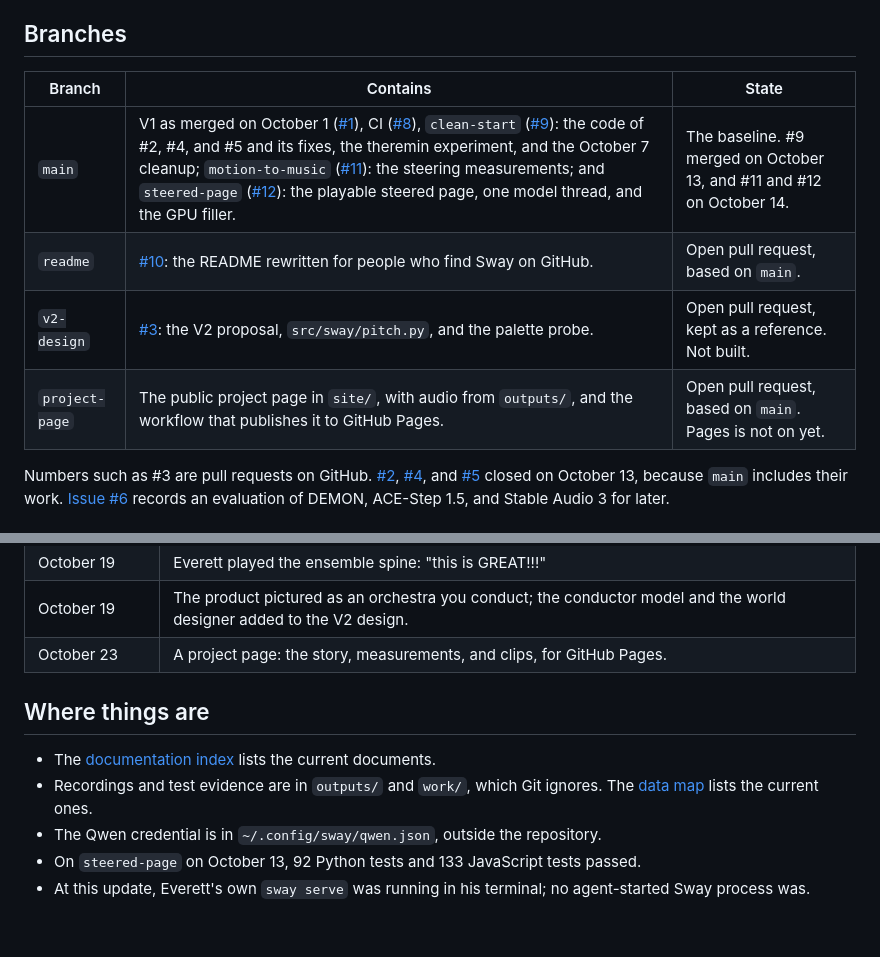
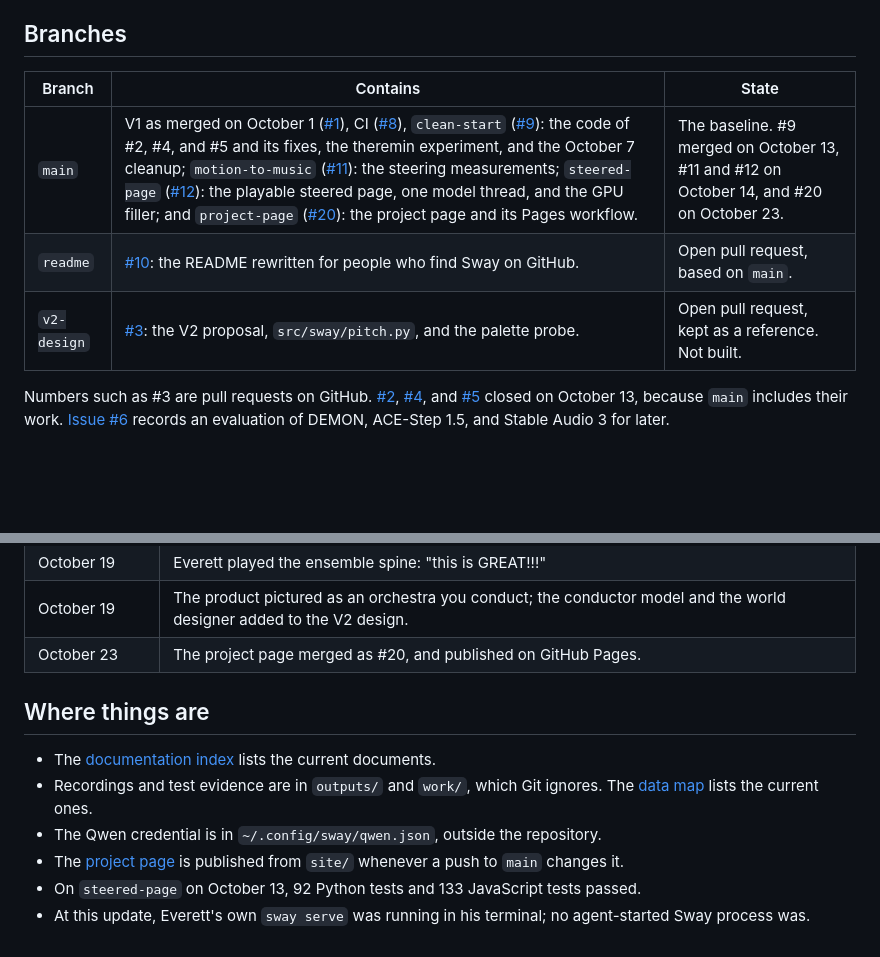
Before and after one commit to Audiofool934/sway, a Markdown page: docs/project-status.md, 2 parts joined by grey strips. GitHub-like rendering; blank space fills up the shorter version.

```diff
--- a/docs/project-status.md
+++ b/docs/project-status.md
@@ -20,12 +20,11 @@ On October 14, after playing it with his hands, he said it does feel like leadin
 
 ## Branches
 
-| Branch         | Contains                                                                                                                                                                                                                                                                                                                                                                                                                                                                                                                                               | State                                                                 |
-| -------------- | ------------------------------------------------------------------------------------------------------------------------------------------------------------------------------------------------------------------------------------------------------------------------------------------------------------------------------------------------------------------------------------------------------------------------------------------------------------------------------------------------------------------------------------------------------ | --------------------------------------------------------------------- |
-| `main`         | V1 as merged on October 1 ([#1](https://github.com/Audiofool934/sway/pull/1)), CI ([#8](https://github.com/Audiofool934/sway/pull/8)), `clean-start` ([#9](https://github.com/Audiofool934/sway/pull/9)): the code of #2, #4, and #5 and its fixes, the theremin experiment, and the October 7 cleanup; `motion-to-music` ([#11](https://github.com/Audiofool934/sway/pull/11)): the steering measurements; and `steered-page` ([#12](https://github.com/Audiofool934/sway/pull/12)): the playable steered page, one model thread, and the GPU filler. | The baseline. #9 merged on October 13, and #11 and #12 on October 14. |
-| `readme`       | [#10](https://github.com/Audiofool934/sway/pull/10): the README rewritten for people who find Sway on GitHub.                                                                                                                                                                                                                                                                                                                                                                                                                                          | Open pull request, based on `main`.                                   |
-| `v2-design`    | [#3](https://github.com/Audiofool934/sway/pull/3): the V2 proposal, `src/sway/pitch.py`, and the palette probe.                                                                                                                                                                                                                                                                                                                                                                                                                                        | Open pull request, kept as a reference. Not built.                    |
-| `project-page` | The public project page in `site/`, with audio from `outputs/`, and the workflow that publishes it to GitHub Pages.                                                                                                                                                                                                                                                                                                                                                                                                                                    | Open pull request, based on `main`. Pages is not on yet.              |
+| Branch      | Contains                                                                                                                                                                                                                                                                                                                                                                                                                                                                                                                                                                                                                                                              | State                                                                                    |
+| ----------- | --------------------------------------------------------------------------------------------------------------------------------------------------------------------------------------------------------------------------------------------------------------------------------------------------------------------------------------------------------------------------------------------------------------------------------------------------------------------------------------------------------------------------------------------------------------------------------------------------------------------------------------------------------------------- | ---------------------------------------------------------------------------------------- |
+| `main`      | V1 as merged on October 1 ([#1](https://github.com/Audiofool934/sway/pull/1)), CI ([#8](https://github.com/Audiofool934/sway/pull/8)), `clean-start` ([#9](https://github.com/Audiofool934/sway/pull/9)): the code of #2, #4, and #5 and its fixes, the theremin experiment, and the October 7 cleanup; `motion-to-music` ([#11](https://github.com/Audiofool934/sway/pull/11)): the steering measurements; `steered-page` ([#12](https://github.com/Audiofool934/sway/pull/12)): the playable steered page, one model thread, and the GPU filler; and `project-page` ([#20](https://github.com/Audiofool934/sway/pull/20)): the project page and its Pages workflow. | The baseline. #9 merged on October 13, #11 and #12 on October 14, and #20 on October 23. |
+| `readme`    | [#10](https://github.com/Audiofool934/sway/pull/10): the README rewritten for people who find Sway on GitHub.                                                                                                                                                                                                                                                                                                                                                                                                                                                                                                                                                         | Open pull request, based on `main`.                                                      |
+| `v2-design` | [#3](https://github.com/Audiofool934/sway/pull/3): the V2 proposal, `src/sway/pitch.py`, and the palette probe.                                                                                                                                                                                                                                                                                                                                                                                                                                                                                                                                                       | Open pull request, kept as a reference. Not built.                                       |
 
 Numbers such as #3 are pull requests on GitHub.
 [#2](https://github.com/Audiofool934/sway/pull/2), [#4](https://github.com/Audiofool934/sway/pull/4), and [#5](https://github.com/Audiofool934/sway/pull/5) closed on October 13, because `main` includes their work.
@@ -147,7 +146,7 @@ On October 15 he called V1 OK and began V2's design; V1's remaining play tests a
 | October 19      | Still fragments when played; the spine changes from solo piano to an ensemble.                                                               |
 | October 19      | Everett played the ensemble spine: "this is GREAT!!!"                                                                                        |
 | October 19      | The product pictured as an orchestra you conduct; the conductor model and the world designer added to the V2 design.                         |
-| October 23      | A project page: the story, measurements, and clips, for GitHub Pages.                                                                        |
+| October 23      | The project page merged as #20, and published on GitHub Pages.                                                                               |
 
 ## Where things are
 
@@ -155,5 +154,6 @@ On October 15 he called V1 OK and began V2's design; V1's remaining play tests a
 - Recordings and test evidence are in `outputs/` and `work/`, which Git ignores.
   The [data map](development.md#data-and-evidence) lists the current ones.
 - The Qwen credential is in `~/.config/sway/qwen.json`, outside the repository.
+- The [project page](https://audiofool934.github.io/sway/) is published from `site/` whenever a push to `main` changes it.
 - On `steered-page` on October 13, 92 Python tests and 133 JavaScript tests passed.
 - At this update, Everett's own `sway serve` was running in his terminal; no agent-started Sway process was.
```
Also changed, not shown: README.md (+1 -0 lines), docs/development.md (+1 -1 lines).
